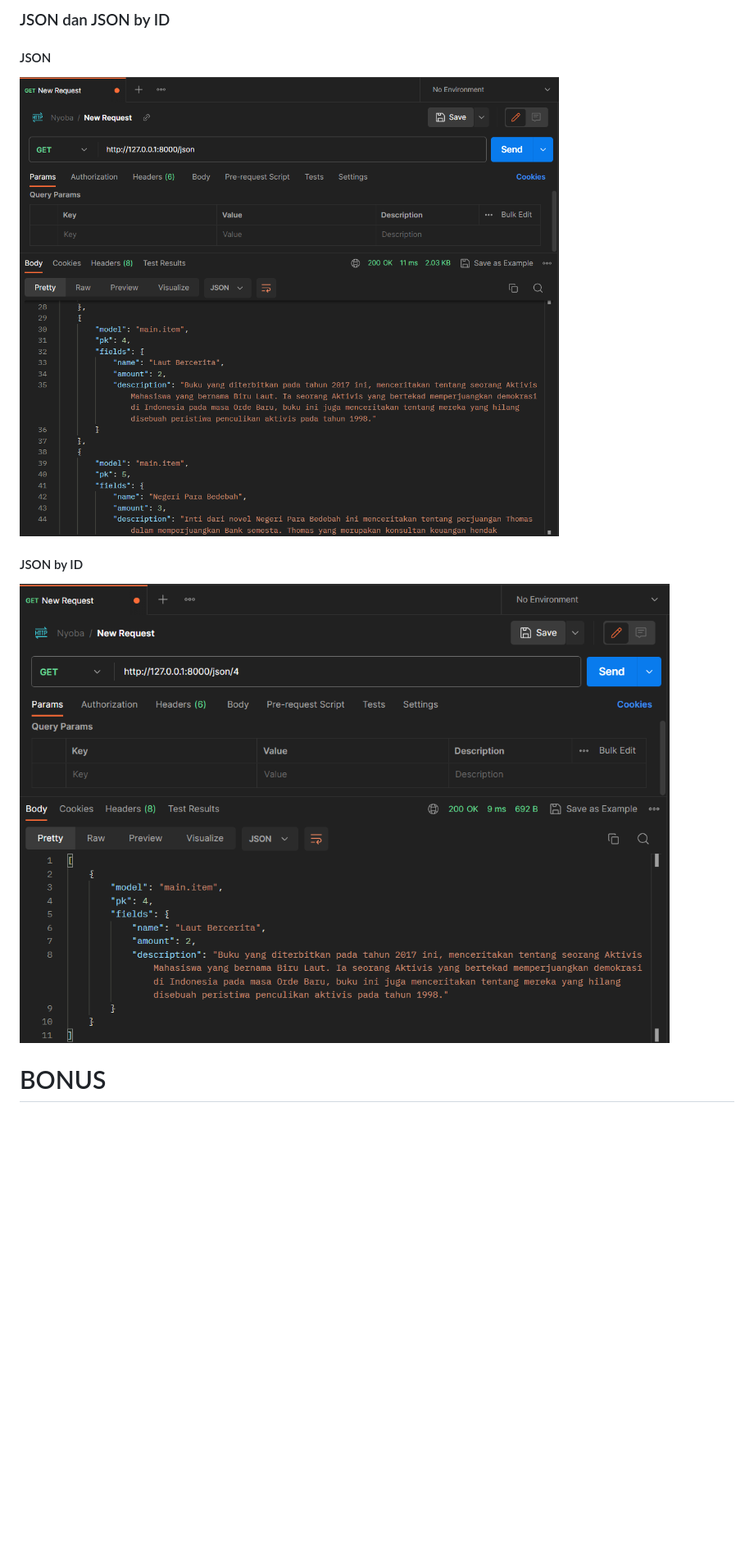
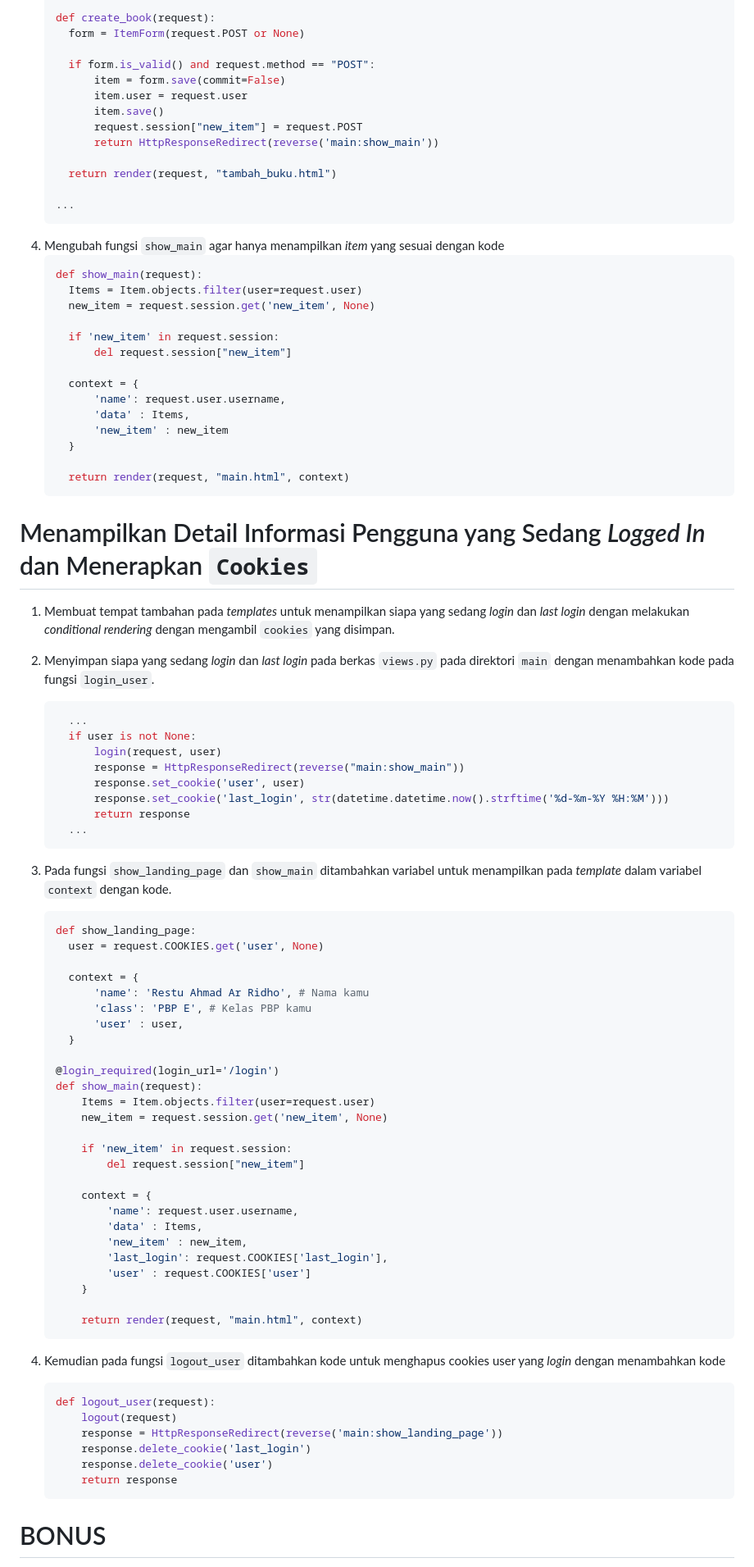
Before and after one commit to restuaar/book-collection, a Markdown page: README.md, the part around the change printed below. Shown: that part at 82% size. Drawn GitHub-style; blank space fills up the shorter version.

````diff
--- a/README.md
+++ b/README.md
@@ -186,8 +182,87 @@ Sebelumnya, mengubah susunan templates dengan menggunakan `base.html` sebagai ba
 
-### JSON dan JSON by ID
-#### JSON
-![Result JSON using Postman](./src/img/JSONPostman.png)
-#### JSON by ID
-![Result JSON by ID using Postman](./src/img/JSONbyIDPostman.png)
+    def create_book(request):
+      form = ItemForm(request.POST or None)
+
+      if form.is_valid() and request.method == "POST":
+          item = form.save(commit=False)
+          item.user = request.user
+          item.save()
+          request.session["new_item"] = request.POST
+          return HttpResponseRedirect(reverse('main:show_main'))
+
+      return render(request, "tambah_buku.html")
+
+    ...
+    ```
+4. Mengubah fungsi `show_main` agar hanya menampilkan _item_ yang sesuai dengan kode
+    ```python
+    def show_main(request):
+      Items = Item.objects.filter(user=request.user)
+      new_item = request.session.get('new_item', None)
+
+      if 'new_item' in request.session:
+          del request.session["new_item"]
+
+      context = {
+          'name': request.user.username,
+          'data' : Items,
+          'new_item' : new_item
+      }
+
+      return render(request, "main.html", context)
+    ```
+
+# Menampilkan Detail Informasi Pengguna yang Sedang _Logged In_ dan Menerapkan `Cookies`
+1. Membuat tempat tambahan pada _templates_ untuk menampilkan siapa yang sedang _login_ dan _last login_ dengan melakukan _conditional rendering_ dengan mengambil `cookies` yang disimpan.
+2. Menyimpan siapa yang sedang _login_ dan _last login_ pada berkas `views.py` pada direktori `main` dengan menambahkan kode pada fungsi `login_user`.
+    ```python
+      ...
+      if user is not None:
+          login(request, user)
+          response = HttpResponseRedirect(reverse("main:show_main"))
+          response.set_cookie('user', user)
+          response.set_cookie('last_login', str(datetime.datetime.now().strftime('%d-%m-%Y %H:%M')))
+          return response
+      ...
+    ```
+3. Pada fungsi `show_landing_page` dan `show_main` ditambahkan variabel untuk menampilkan pada _template_ dalam variabel `context` dengan kode.
+    ```python
+    def show_landing_page:
+      user = request.COOKIES.get('user', None)
+
+      context = {
+          'name': 'Restu Ahmad Ar Ridho', # Nama kamu
+          'class': 'PBP E', # Kelas PBP kamu
+          'user' : user,
+      }
+
+    @login_required(login_url='/login')
+    def show_main(request):
+        Items = Item.objects.filter(user=request.user)
+        new_item = request.session.get('new_item', None)
+
+        if 'new_item' in request.session:
+            del request.session["new_item"]
+
+        context = {
+            'name': request.user.username,
+            'data' : Items,
+            'new_item' : new_item,
+            'last_login': request.COOKIES['last_login'],
+            'user' : request.COOKIES['user']
+        }
+
+        return render(request, "main.html", context)
+    ```
+
+4. Kemudian pada fungsi `logout_user` ditambahkan kode untuk menghapus cookies user yang _login_ dengan menambahkan kode
+    ```python
+    def logout_user(request):
+        logout(request)
+        response = HttpResponseRedirect(reverse('main:show_landing_page'))
+        response.delete_cookie('last_login')
+        response.delete_cookie('user')
+        return response
+    ```
 
 # BONUS
````
Also changed, not shown: other parts of README.md (+140 -144 lines), src/README/README_3.md (added, +186 -0 lines).
